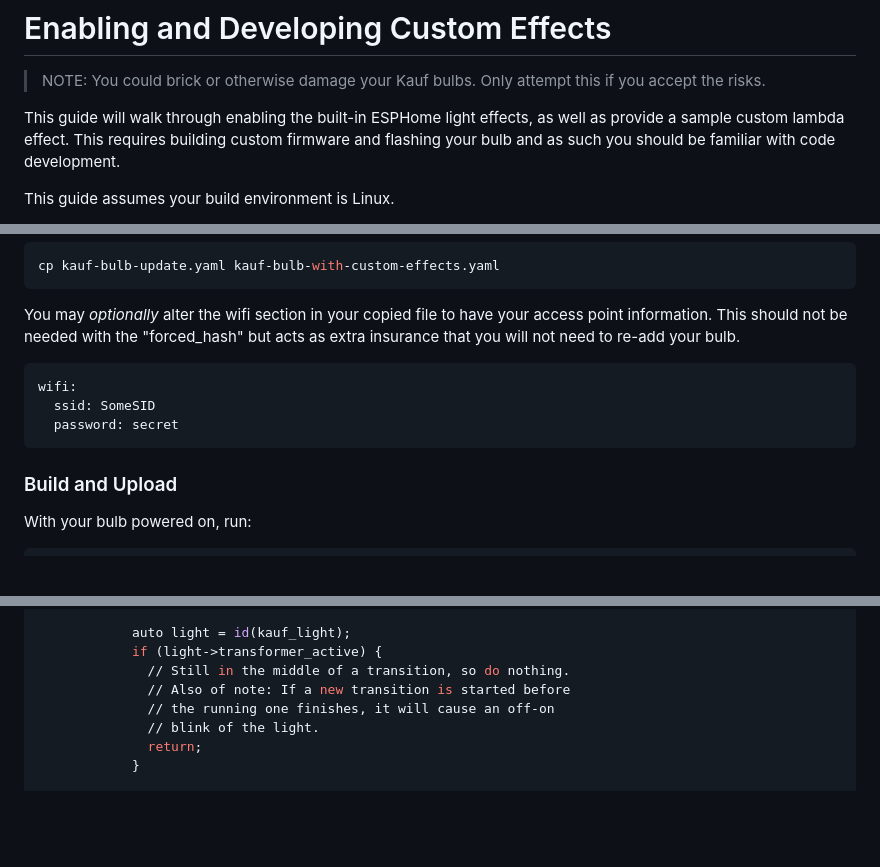
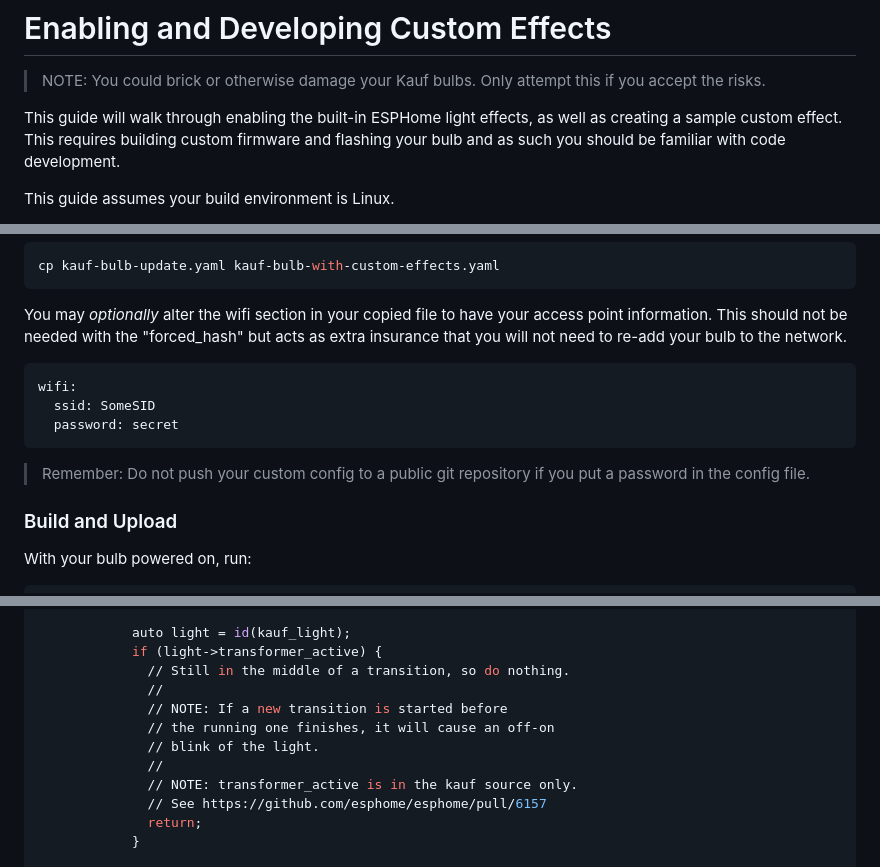
Before and after one commit to KaufHA/kauf-rgbww-bulbs, a Markdown page: enabling-effects.md, 3 parts joined by grey strips. Drawn GitHub-style; blank space fills up the shorter version.

````diff
--- a/enabling-effects.md
+++ b/enabling-effects.md
@@ -4,7 +4,7 @@
 > Only attempt this if you accept the risks.
 
 This guide will walk through enabling the built-in ESPHome
-light effects, as well as provide a sample custom lambda effect.
+light effects, as well as creating a sample custom effect.
 This requires building custom firmware
 and flashing your bulb and as such you should be familiar
 with code development.
@@ -120,13 +121,16 @@ You may *optionally* alter the wifi section in your
 copied file to have your access
 point information. This should not be needed with the
 "forced_hash" but acts as extra insurance that you will
-not need to re-add your bulb.
+not need to re-add your bulb to the network.
 
 ```yaml
 wifi:
   ssid: SomeSID
   password: secret
 ```
+
+> Remember: Do not push your custom config to a public
+> git repository if you put a password in the config file.
 
 ### Build and Upload
 
@@ -200,9 +204,13 @@ after the "-random" effect:
             auto light = id(kauf_light);
             if (light->transformer_active) {
               // Still in the middle of a transition, so do nothing.
-              // Also of note: If a new transition is started before
+              //
+              // NOTE: If a new transition is started before
               // the running one finishes, it will cause an off-on
               // blink of the light.
+              //
+              // NOTE: transformer_active is in the kauf source only.
+              // See https://github.com/esphome/esphome/pull/6157
               return;
             }
 
````
Also changed, not shown: other parts of enabling-effects.md (+201 -8 lines).
